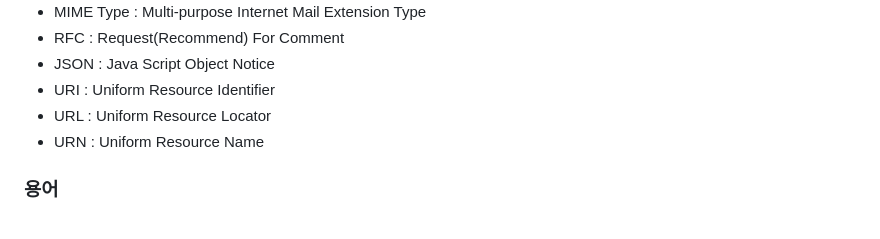
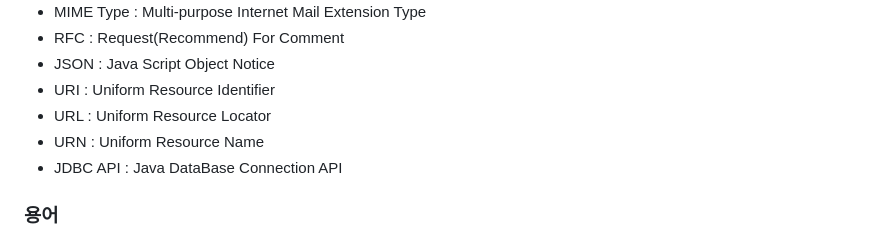
Before and after one commit to jeonjihwan72/hanbat-mystudy, a Markdown page: README.md, the part around the change. Rendered like a GitHub page.

Commit message:
docs: add defination of words about DataBase

```diff
--- a/README.md
+++ b/README.md
@@ -313,6 +313,7 @@ CMD service apache2 start && tail -f /var/log/apache2/access.log
 - URI : Uniform Resource Identifier
 - URL : Uniform Resource Locator
 - URN : Uniform Resource Name
+- JDBC API : Java DataBase Connection API
 
 ### 용어
 
```
